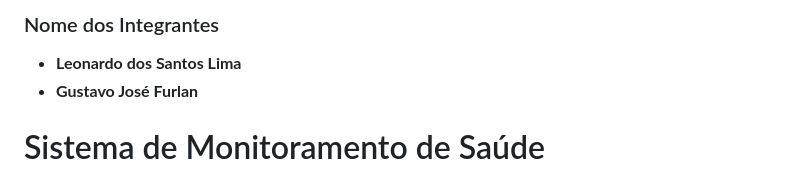
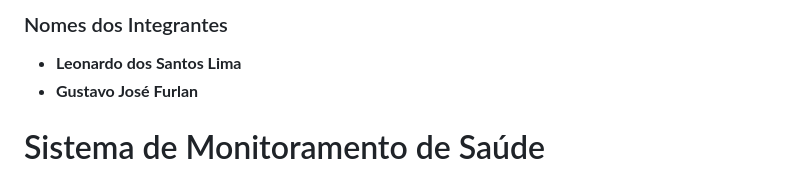
Before and after one commit to Fwrlann/PTI, a Markdown page: README.md, the part around the change. Drawn GitHub-style.

Commit message:
fix: corrige readme

```diff
--- a/README.md
+++ b/README.md
@@ -1,4 +1,4 @@
-### Nome dos Integrantes
+### Nomes dos Integrantes
 
 - **Leonardo dos Santos Lima**
 - **Gustavo José Furlan**
```
